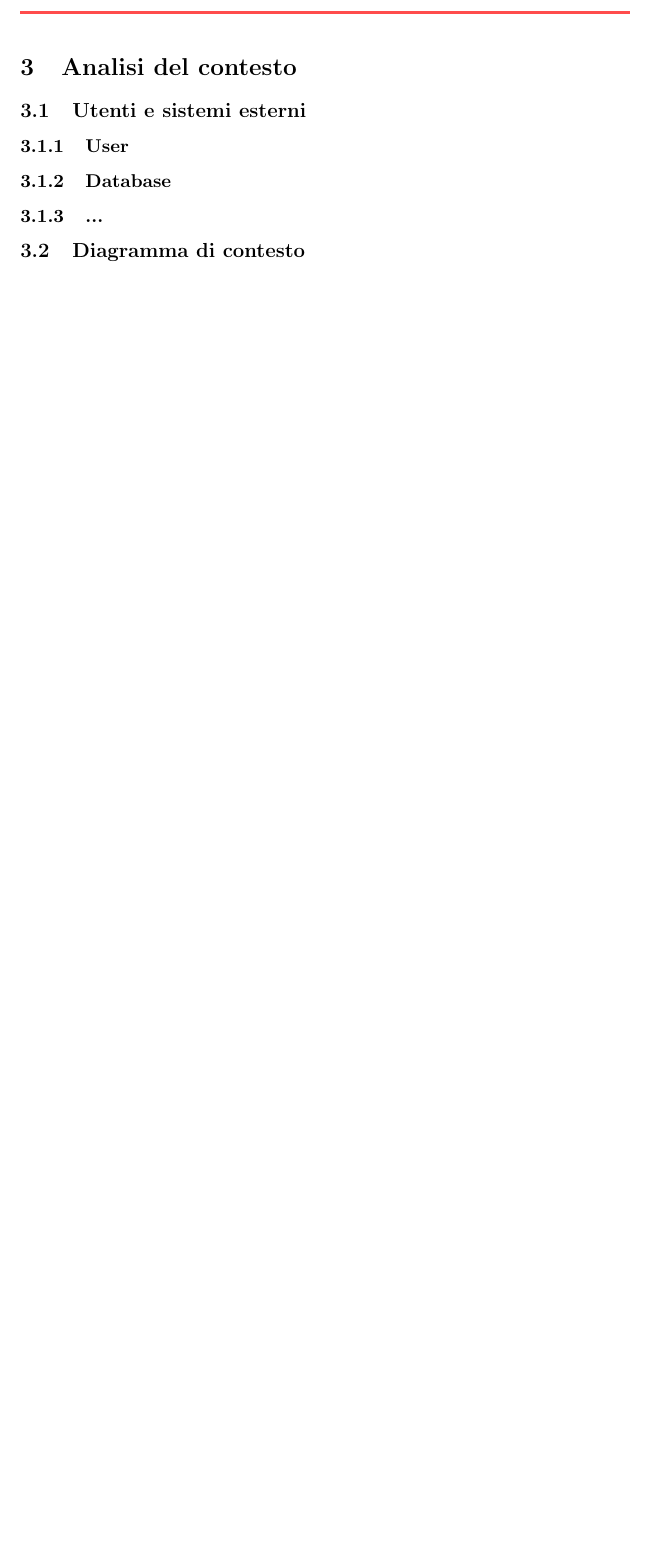
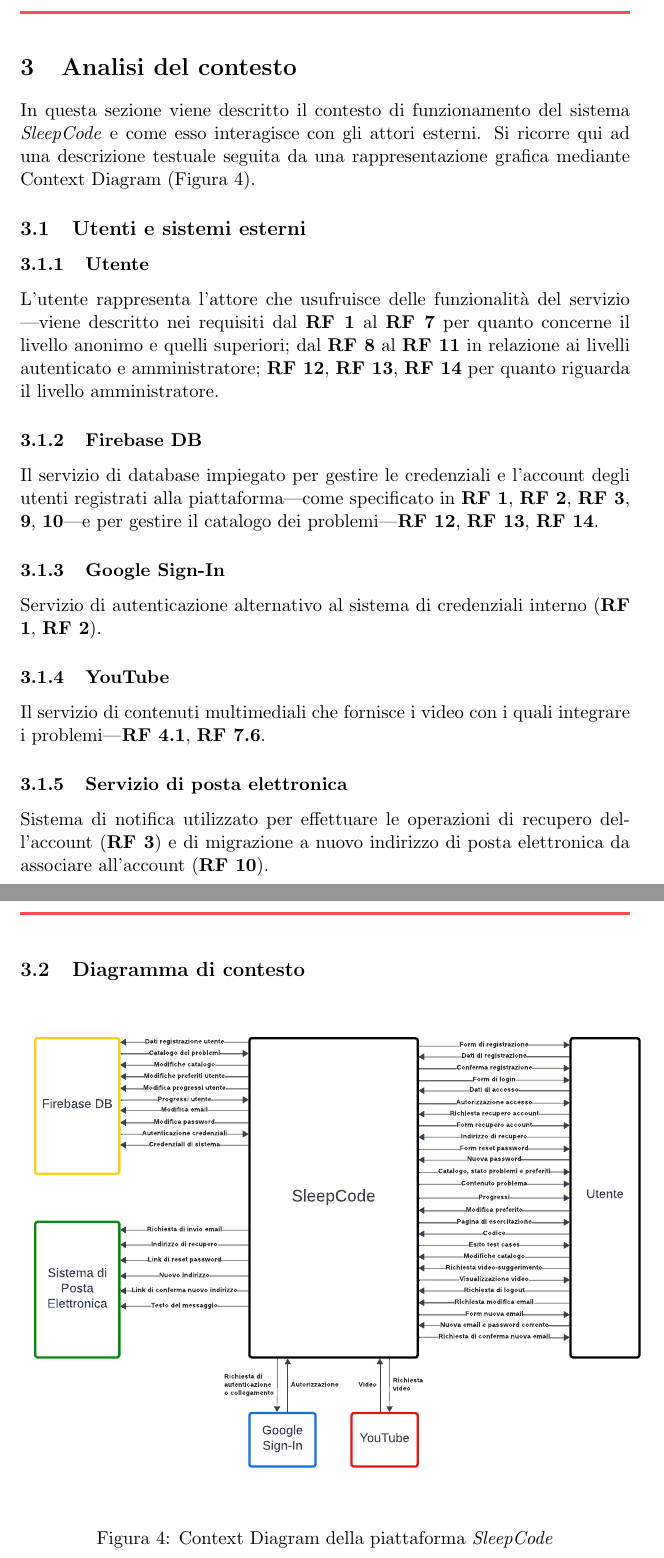
Before and after one commit to G17-UniTn/deliverables, a LaTeX document (deliverable2/del2.tex): part of page 14 of 15 before the commit and two parts of pages 14 and 15 of 16 after it, the two joined at a grey line, cut so that both start at the same text, the shorter picture padded with empty space. Compiled offline with pdfLaTeX.

Commit message:
context diagram

```diff
--- a/deliverable2/del2.tex
+++ b/deliverable2/del2.tex
@@ -441,26 +441,45 @@ consentano di effettuare facilmente delle verifiche quantitative.
 \section{Analisi del contesto}
 % riguarda il backend e i componenti esterni al sistema: tutto il codice che utilizzate ma che non avete scritto voi
 % flusso di informazioni tra il nostro sistema e quelli esterni
+In questa sezione viene descritto il contesto di funzionamento del sistema
+\textit{SleepCode} e come esso interagisce  con gli attori esterni. Si
+ricorre qui ad una descrizione testuale seguita da una rappresentazione
+grafica mediante Context Diagram (Figura \ref{contextdiagram}).
 
 \subsection{Utenti e sistemi esterni} % chi interagisce, chi usa e chi supporta (sia software che umano)
-\subsubsection{User}
-\subsubsection{Database}
-\subsubsection{...}
+\subsubsection{Utente}
+L'utente rappresenta l'attore che usufruisce delle funzionalità del servizio
+—viene descritto nei requisiti dal \textbf{RF 1} al \textbf{RF 7} per quanto
+concerne il livello anonimo e quelli superiori; dal \textbf{RF 8} al
+\textbf{RF 11} in relazione ai livelli autenticato e amministratore; \textbf{RF 12},
+\textbf{RF 13}, \textbf{RF 14} per quanto riguarda il livello amministratore.
 
+\subsubsection{Firebase DB}
+Il servizio di database impiegato per gestire le credenziali e l'account
+degli utenti registrati alla piattaforma—come specificato in \textbf{RF 1},
+\textbf{RF 2}, \textbf{RF 3}, \textbf{9}, \textbf{10}—e per gestire il
+catalogo dei problemi—\textbf{RF 12}, \textbf{RF 13}, \textbf{RF 14}.
+
+\subsubsection{Google Sign-In}
+Servizio di autenticazione alternativo al sistema di credenziali interno
+(\textbf{RF 1}, \textbf{RF 2}).
+
+\subsubsection{YouTube}
+Il servizio di contenuti multimediali che fornisce i video con i quali
+integrare i problemi—\textbf{RF 4.1}, \textbf{RF 7.6}.
+
+\subsubsection{Servizio di posta elettronica}
+Sistema di notifica utilizzato per effettuare le operazioni di recupero
+dell'account (\textbf{RF 3}) e di migrazione a nuovo indirizzo di posta
+elettronica da associare all'account (\textbf{RF 10}).
 
 \subsection{Diagramma di contesto} % frecce = dati che si scambiano. Utente --atuenticaz--> sistema (è l'utente che fornisce i dati al sistema; la freccia indica il verso del flusso)
-
-% INVIO DI EMAIL per recupero password
-% freccia da utente a sistema: richiesta recupero password
-% freccia da sistema a utente: form
-% freccia da utente a sistema: email nuova
-% (di mezzo potrebbe essere meglio mettere il database che verifica l'email)
-% freccia da sistema a servizio mail: INDIRIZZO MAIL untente, mittente, oggetto, testo, allegati (contenuto in generale) incluso LINK AL FORM DELLA PIATTAFORMA PER IL RESET PASSWORD
-
-%
-
-
-
+\begin{figure}[H]
+\centering
+\includegraphics[scale=0.5]{materiale/contextdiagram.pdf}
+\caption{Context Diagram della piattaforma \textit{SleepCode}}
+\label{contextdiagram}
+\end{figure}
 
 
 
```
Also changed, not shown: deliverable2/del2.pdf, deliverable2/materiale/contextdiagram.pdf (added).
